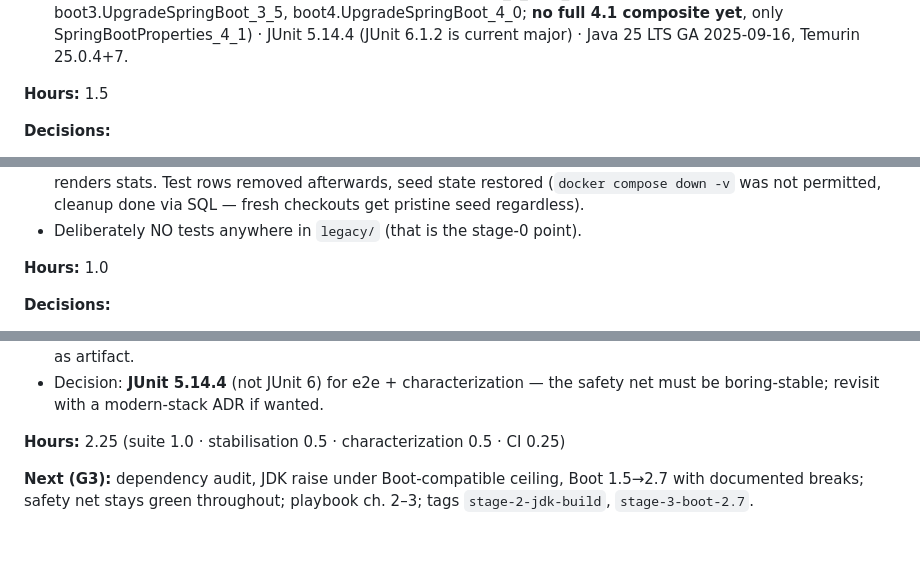
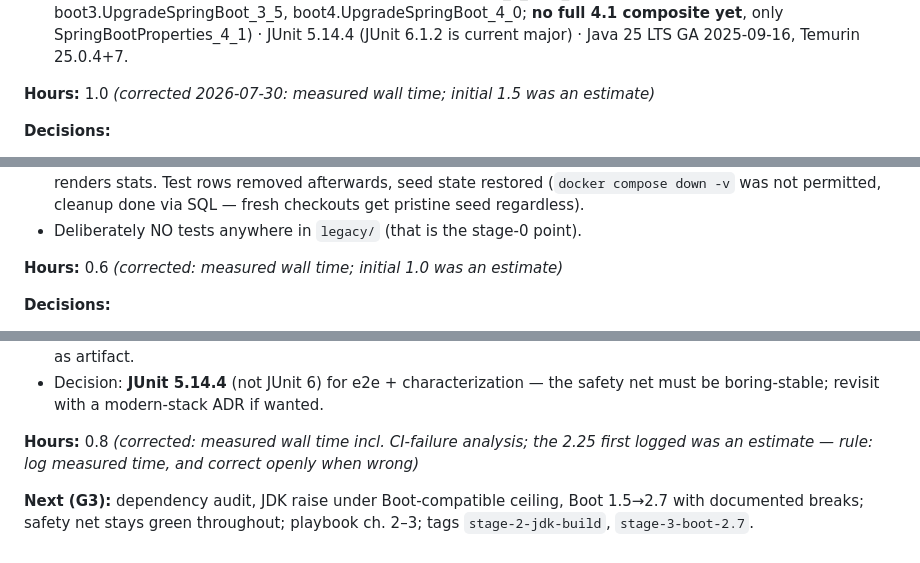
Before and after one commit to Stoicera/migration-lab-java, a Markdown page: docs/worklog.md, 3 parts joined by grey strips. Rendered like a GitHub page.

```diff
--- a/docs/worklog.md
+++ b/docs/worklog.md
@@ -37,7 +37,7 @@ are logged as spent, never smoothed.
   SpringBootProperties_4_1) · JUnit 5.14.4 (JUnit 6.1.2 is current major) ·
   Java 25 LTS GA 2025-09-16, Temurin 25.0.4+7.
 
-**Hours:** 1.5
+**Hours:** 1.0 *(corrected 2026-07-30: measured wall time; initial 1.5 was an estimate)*
 
 **Decisions:**
 
@@ -89,7 +89,7 @@ Owner reviewed and merged G0 (PR #1), gave go for autonomous continuation.
   fresh checkouts get pristine seed regardless).
 - Deliberately NO tests anywhere in `legacy/` (that is the stage-0 point).
 
-**Hours:** 1.0
+**Hours:** 0.6 *(corrected: measured wall time; initial 1.0 was an estimate)*
 
 **Decisions:**
 
@@ -138,7 +138,7 @@ CI gates armed for good; playbook chapter 1; tag `stage-1-safety-net`.
 - Decision: **JUnit 5.14.4** (not JUnit 6) for e2e + characterization — the
   safety net must be boring-stable; revisit with a modern-stack ADR if wanted.
 
-**Hours:** 2.25 (suite 1.0 · stabilisation 0.5 · characterization 0.5 · CI 0.25)
+**Hours:** 0.8 *(corrected: measured wall time incl. CI-failure analysis; the 2.25 first logged was an estimate — rule: log measured time, and correct openly when wrong)*
 
 **Next (G3):** dependency audit, JDK raise under Boot-compatible ceiling,
 Boot 1.5→2.7 with documented breaks; safety net stays green throughout;
```
Also changed, not shown: playbook/01-ohne-netz-keine-migration.md (+6 -7 lines).
